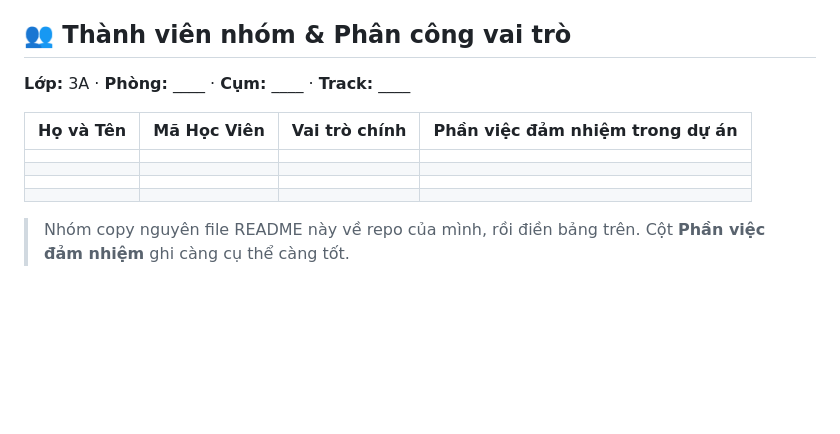
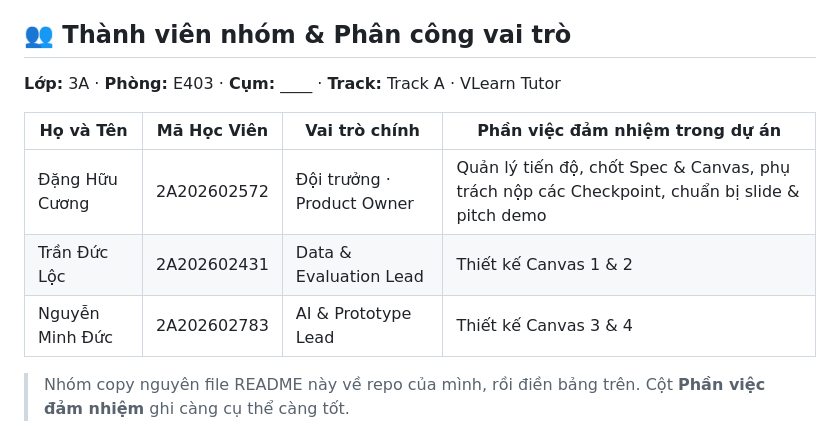
Before and after one commit to y0sh1da-available/K4-3A-E403-y0sh1da, a Markdown page: README.md, the part around the change. GitHub-like rendering; blank space fills up the shorter version.

Commit message:
docs: update team members and roles

```diff
--- a/README.md
+++ b/README.md
@@ -4,14 +4,13 @@
 
 ## 👥 Thành viên nhóm & Phân công vai trò
 
-**Lớp:** 3A · **Phòng:** ____ · **Cụm:** ____ · **Track:** ____
+**Lớp:** 3A · **Phòng:** E403 · **Cụm:** ____ · **Track:** Track A · VLearn Tutor
 
 | Họ và Tên | Mã Học Viên | Vai trò chính | Phần việc đảm nhiệm trong dự án |
 |---|---|---|---|
-|  |  |  |  |
-|  |  |  |  |
-|  |  |  |  |
-|  |  |  |  |
+| Đặng Hữu Cương | 2A202602572 | Đội trưởng · Product Owner | Quản lý tiến độ, chốt Spec & Canvas, phụ trách nộp các Checkpoint, chuẩn bị slide & pitch demo |
+| Trần Đức Lộc | 2A202602431 | Data & Evaluation Lead | Thiết kế Canvas 1 & 2 |
+| Nguyễn Minh Đức | 2A202602783 | AI & Prototype Lead | Thiết kế Canvas 3 & 4 |
 
 > Nhóm copy nguyên file README này về repo của mình, rồi điền bảng trên. Cột **Phần việc đảm nhiệm** ghi càng cụ thể càng tốt.
 
```
